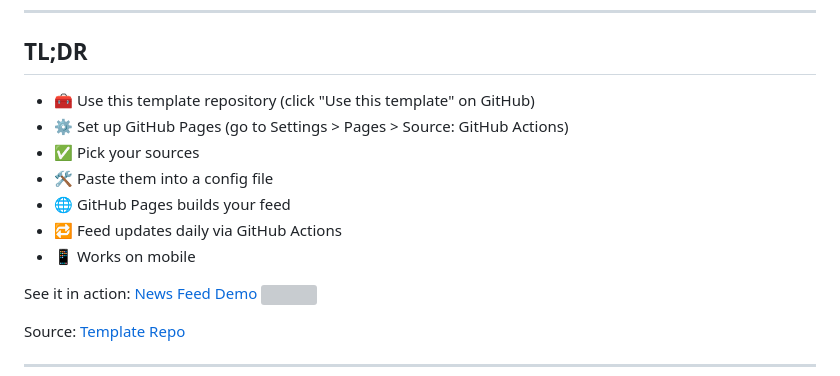
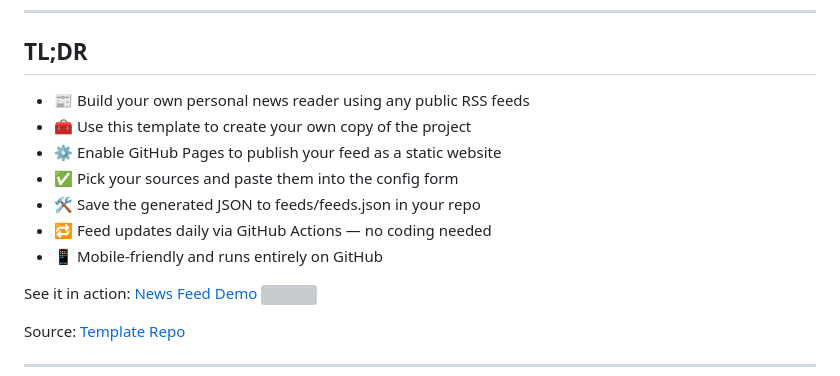
Before and after one commit to technoid99/my_news_feed, a Markdown page: README.md, the part around the change. GitHub-like rendering; grey boxes are pictures that could not be loaded.

```diff
--- a/README.md
+++ b/README.md
@@ -6,13 +6,13 @@ Create your own daily news reader from any public RSS feeds — no coding or ser
 
 ## TL;DR
 
-- 🧰 Use this template repository (click "Use this template" on GitHub)
-- ⚙️ Set up GitHub Pages (go to Settings > Pages > Source: GitHub Actions)
-- ✅ Pick your sources
-- 🛠 Paste them into a config file
-- 🌐 GitHub Pages builds your feed
-- 🔁 Feed updates daily via GitHub Actions
-- 📱 Works on mobile
+- 📰 Build your own personal news reader using any public RSS feeds
+- 🧰 Use this template to create your own copy of the project
+- ⚙️ Enable GitHub Pages to publish your feed as a static website
+- ✅ Pick your sources and paste them into the config form
+- 🛠 Save the generated JSON to feeds/feeds.json in your repo
+- 🔁 Feed updates daily via GitHub Actions — no coding needed
+- 📱 Mobile-friendly and runs entirely on GitHub
 
 See it in action: [News Feed Demo](https://technoid99.github.io/my_news_feed/index.html)
 [![](https://github.com/technoid99/my_news_feed/actions/workflows/update_feed.yml/badge.svg?branch=main)](https://technoid99.github.io/my_news_feed/index.html)
```
